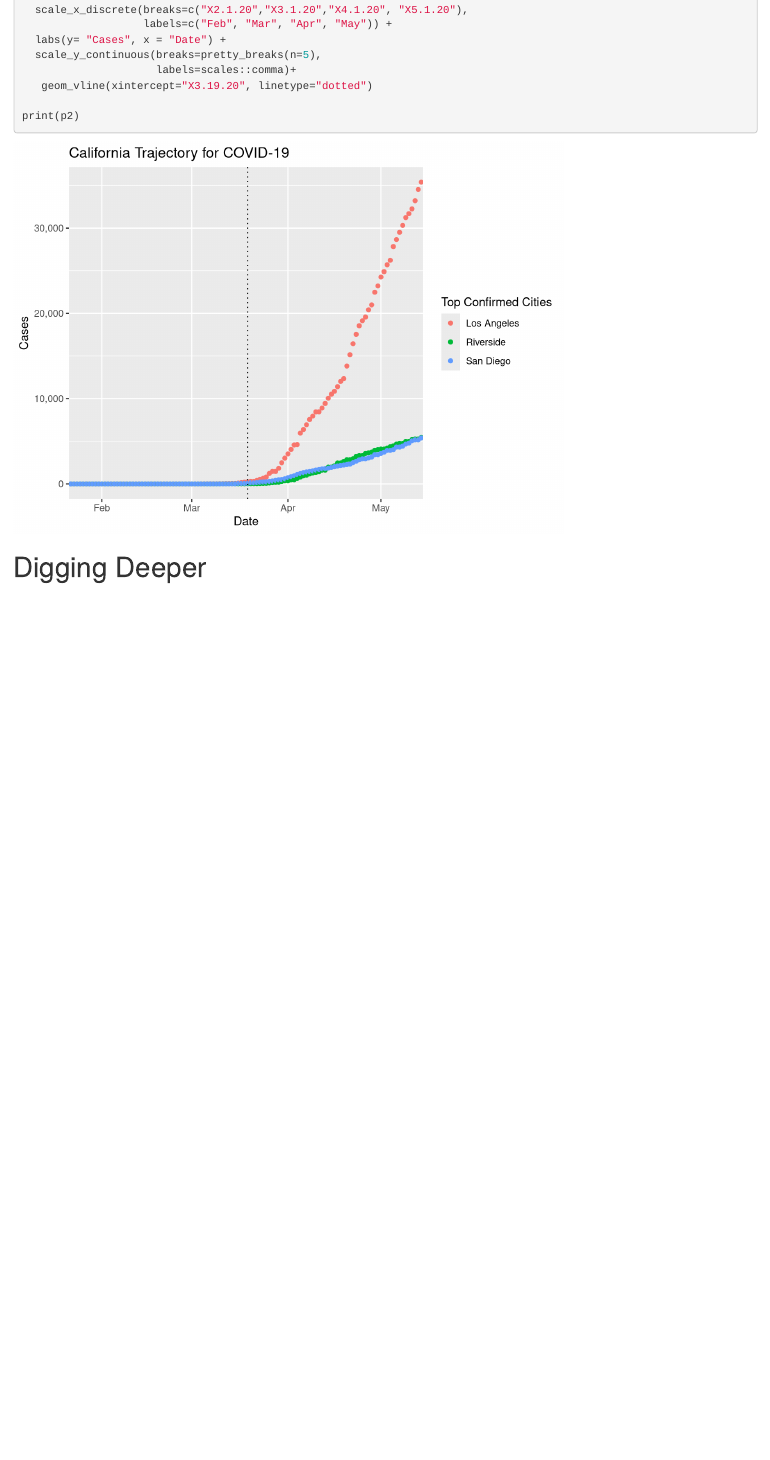
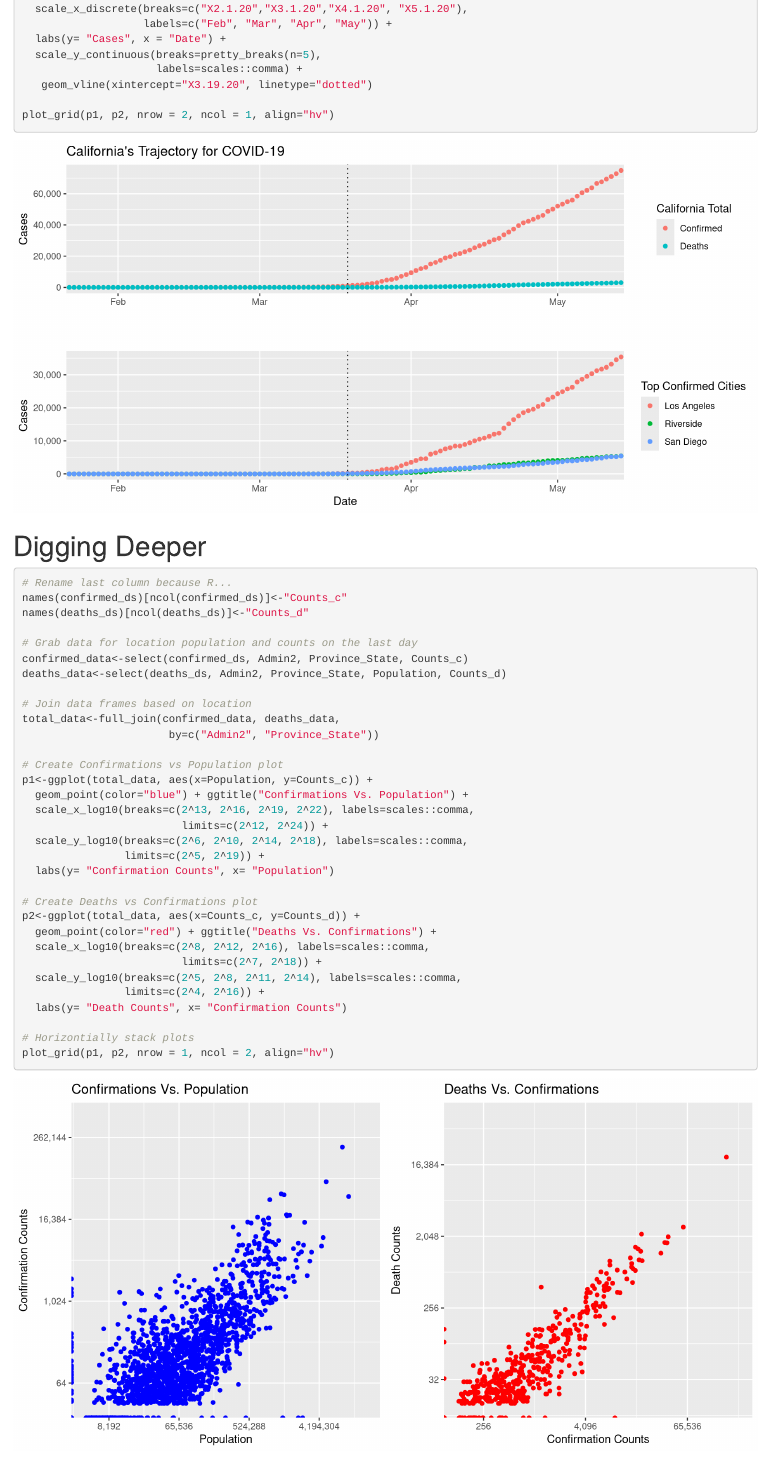
Before and after one commit to cfraikin/Project-2, an R Markdown document (Project 2 Report.Rmd): the page in a window 1100 px wide, from 5560 px down before the commit and from 5210 px down after it, so that both start at the same text. Rendered offline with R 4.5, knitr and Pandoc, with nearby package versions; some code elsewhere in the file could not run offline.

Commit message:
Updates to problem 4 to enable it to work with generic data.  Implemented problem 5

````diff
--- a/Project 2 Report.Rmd
+++ b/Project 2 Report.Rmd
@@ -239,17 +259,43 @@ p2<-ggplot(data_long, aes(x=Dates, y=SumCases, color=Admin2)) +
-  scale_x_discrete(breaks=c("X2.1.20","X3.1.20","X4.1.20", "X5.1.20"),
-                   labels=c("Feb", "Mar", "Apr", "May")) +
-  labs(y= "Cases", x = "Date") +
-  scale_y_continuous(breaks=pretty_breaks(n=5),
-                     labels=scales::comma)+
+                     labels=scales::comma) +
    geom_vline(xintercept="X3.19.20", linetype="dotted")
 
-print(p2)
-
+plot_grid(p1, p2, nrow = 2, ncol = 1, align="hv")
 
 ```
 
 # Digging Deeper
-```{r obj5}
+```{r obj5, message=FALSE, warning=FALSE, fig.width=10}
+# Rename last column because R...
+names(confirmed_ds)[ncol(confirmed_ds)]<-"Counts_c"
+names(deaths_ds)[ncol(deaths_ds)]<-"Counts_d"
 
+# Grab data for location population and counts on the last day
+confirmed_data<-select(confirmed_ds, Admin2, Province_State, Counts_c)
+deaths_data<-select(deaths_ds, Admin2, Province_State, Population, Counts_d)
+
+# Join data frames based on location
+total_data<-full_join(confirmed_data, deaths_data,
+                       by=c("Admin2", "Province_State"))
+
+# Create Confirmations vs Population plot
+p1<-ggplot(total_data, aes(x=Population, y=Counts_c)) +
+  geom_point(color="blue") + ggtitle("Confirmations Vs. Population") +
+  scale_x_log10(breaks=c(2^13, 2^16, 2^19, 2^22), labels=scales::comma,
+                         limits=c(2^12, 2^24)) +
+  scale_y_log10(breaks=c(2^6, 2^10, 2^14, 2^18), labels=scales::comma,
+                limits=c(2^5, 2^19)) +
+  labs(y= "Confirmation Counts", x= "Population")
+
+# Create Deaths vs Confirmations plot
+p2<-ggplot(total_data, aes(x=Counts_c, y=Counts_d)) +
+  geom_point(color="red") + ggtitle("Deaths Vs. Confirmations") +
+  scale_x_log10(breaks=c(2^8, 2^12, 2^16), labels=scales::comma,
+                         limits=c(2^7, 2^18)) +
+  scale_y_log10(breaks=c(2^5, 2^8, 2^11, 2^14), labels=scales::comma,
+                limits=c(2^4, 2^16)) +
+  labs(y= "Death Counts", x= "Confirmation Counts")
+
+# Horizontially stack plots
+plot_grid(p1, p2, nrow = 1, ncol = 2, align="hv")
 
 ```
````
Also changed, not shown: Project-2-Report.html, Project 2 Report.Rmd (69 more changed lines).
